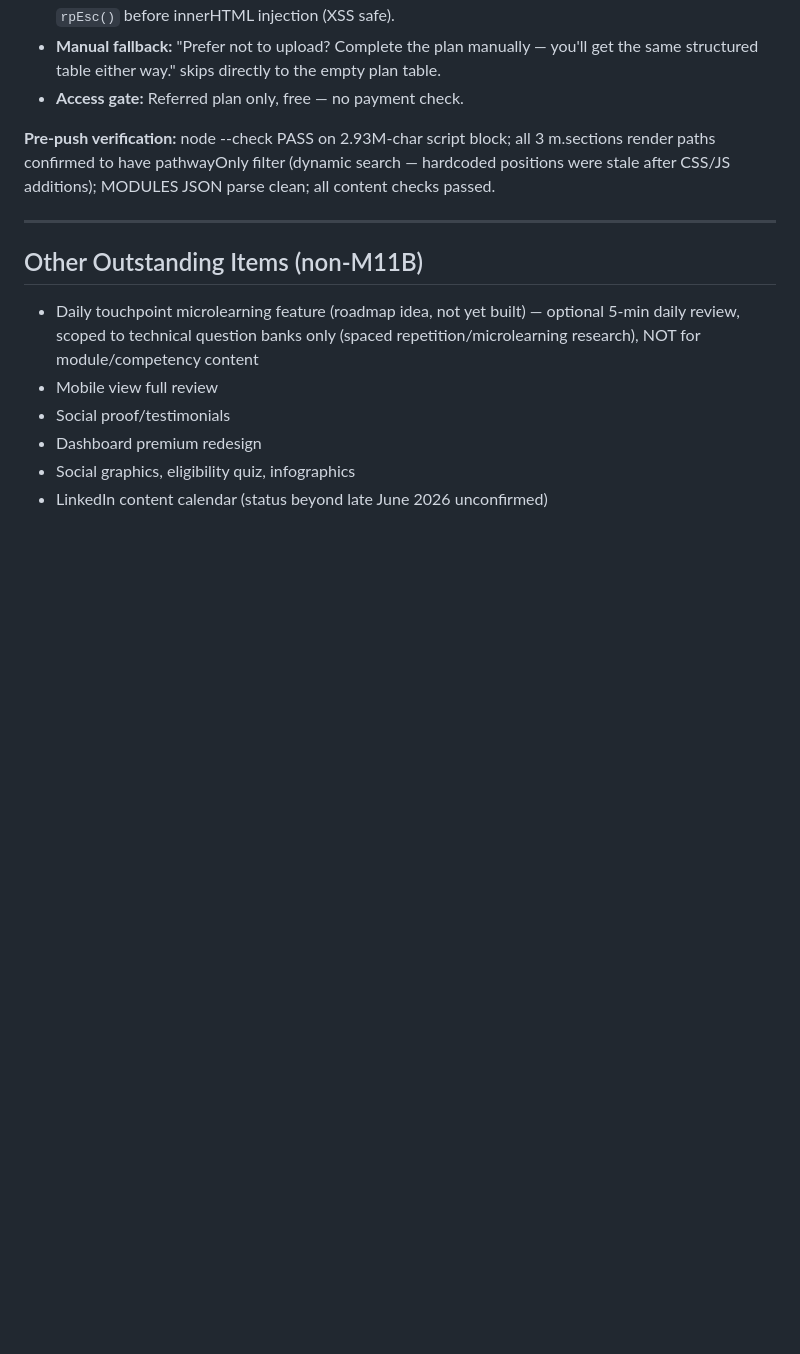
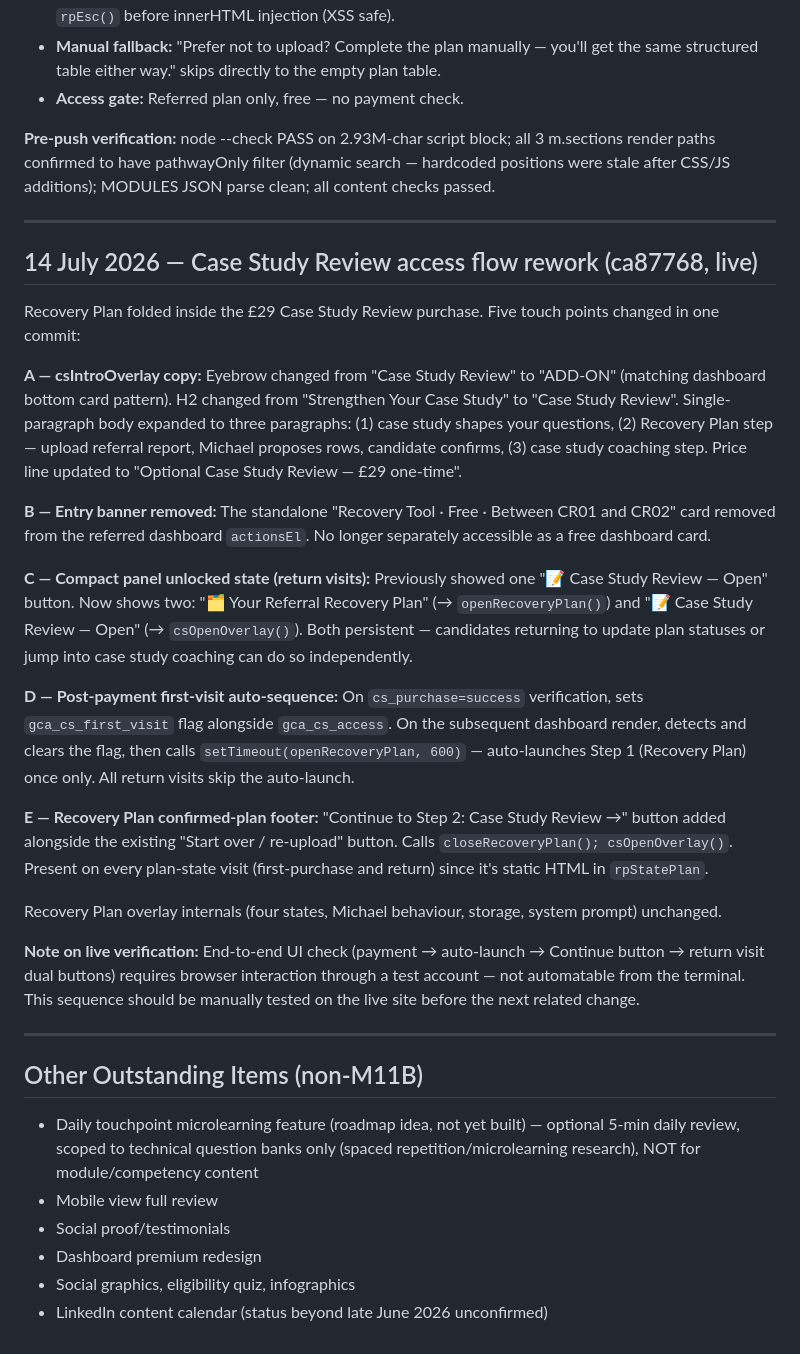
Before and after one commit to GetCharteredAi/getcharteredai, a Markdown page: BUILD_LOG.md, the part around the change. GitHub-like rendering; blank space fills up the shorter version.

Commit message:
Update BUILD_LOG: Case Study Review access flow rework (ca87768)
Co-Authored-By: Claude Sonnet 4.6 <noreply@anthropic.com>

```diff
--- a/BUILD_LOG.md
+++ b/BUILD_LOG.md
@@ -187,6 +187,26 @@ Three separate changes pushed in one deploy. Live confirmed at 3,241,931 bytes.
 
 ---
 
+## 14 July 2026 — Case Study Review access flow rework (ca87768, live)
+
+Recovery Plan folded inside the £29 Case Study Review purchase. Five touch points changed in one commit:
+
+**A — csIntroOverlay copy:** Eyebrow changed from "Case Study Review" to "ADD-ON" (matching dashboard bottom card pattern). H2 changed from "Strengthen Your Case Study" to "Case Study Review". Single-paragraph body expanded to three paragraphs: (1) case study shapes your questions, (2) Recovery Plan step — upload referral report, Michael proposes rows, candidate confirms, (3) case study coaching step. Price line updated to "Optional Case Study Review — £29 one-time".
+
+**B — Entry banner removed:** The standalone "Recovery Tool · Free · Between CR01 and CR02" card removed from the referred dashboard `actionsEl`. No longer separately accessible as a free dashboard card.
+
+**C — Compact panel unlocked state (return visits):** Previously showed one "📝 Case Study Review — Open" button. Now shows two: "🗂️ Your Referral Recovery Plan" (→ `openRecoveryPlan()`) and "📝 Case Study Review — Open" (→ `csOpenOverlay()`). Both persistent — candidates returning to update plan statuses or jump into case study coaching can do so independently.
+
+**D — Post-payment first-visit auto-sequence:** On `cs_purchase=success` verification, sets `gca_cs_first_visit` flag alongside `gca_cs_access`. On the subsequent dashboard render, detects and clears the flag, then calls `setTimeout(openRecoveryPlan, 600)` — auto-launches Step 1 (Recovery Plan) once only. All return visits skip the auto-launch.
+
+**E — Recovery Plan confirmed-plan footer:** "Continue to Step 2: Case Study Review →" button added alongside the existing "Start over / re-upload" button. Calls `closeRecoveryPlan(); csOpenOverlay()`. Present on every plan-state visit (first-purchase and return) since it's static HTML in `rpStatePlan`.
+
+Recovery Plan overlay internals (four states, Michael behaviour, storage, system prompt) unchanged.
+
+**Note on live verification:** End-to-end UI check (payment → auto-launch → Continue button → return visit dual buttons) requires browser interaction through a test account — not automatable from the terminal. This sequence should be manually tested on the live site before the next related change.
+
+---
+
 ## Other Outstanding Items (non-M11B)
 
 - Daily touchpoint microlearning feature (roadmap idea, not yet built) — optional 5-min daily review, scoped to technical question banks only (spaced repetition/microlearning research), NOT for module/competency content
```
